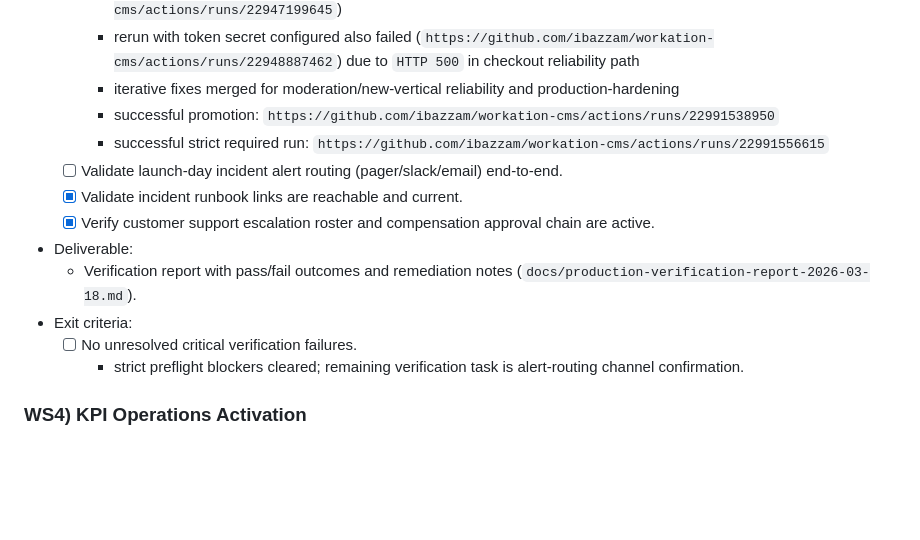
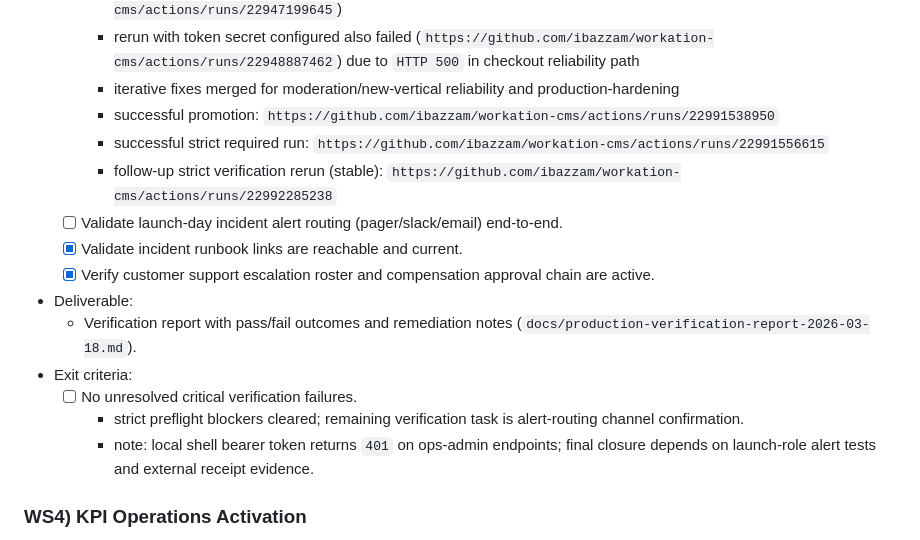
Before and after one commit to ibazzam/workation-cms, a Markdown page: docs/remaining-tasks-todo.md, the part around the change. Rendered like a GitHub page; blank space fills up the shorter version.

```diff
--- a/docs/remaining-tasks-todo.md
+++ b/docs/remaining-tasks-todo.md
@@ -66,6 +66,7 @@ This plan converts remaining launch work into an ordered, owner-assigned schedul
     - iterative fixes merged for moderation/new-vertical reliability and production-hardening
     - successful promotion: `https://github.com/ibazzam/workation-cms/actions/runs/22991538950`
     - successful strict required run: `https://github.com/ibazzam/workation-cms/actions/runs/22991556615`
+    - follow-up strict verification rerun (stable): `https://github.com/ibazzam/workation-cms/actions/runs/22992285238`
   - [ ] Validate launch-day incident alert routing (pager/slack/email) end-to-end.
   - [x] Validate incident runbook links are reachable and current.
   - [x] Verify customer support escalation roster and compensation approval chain are active.
@@ -74,6 +75,7 @@ This plan converts remaining launch work into an ordered, owner-assigned schedul
 - Exit criteria:
   - [ ] No unresolved critical verification failures.
     - strict preflight blockers cleared; remaining verification task is alert-routing channel confirmation.
+    - note: local shell bearer token returns `401` on ops-admin endpoints; final closure depends on launch-role alert tests and external receipt evidence.
 
 ### WS4) KPI Operations Activation
 - Owner: Product Analytics Lead
```
Also changed, not shown: docs/alert-routing-verification-2026-03-18.md (+12 -0 lines), docs/production-verification-report-2026-03-18.md (+9 -0 lines).
